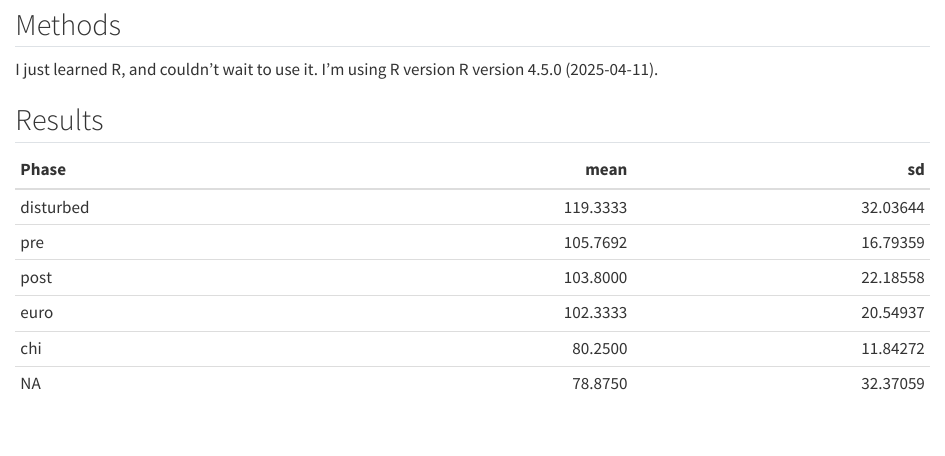
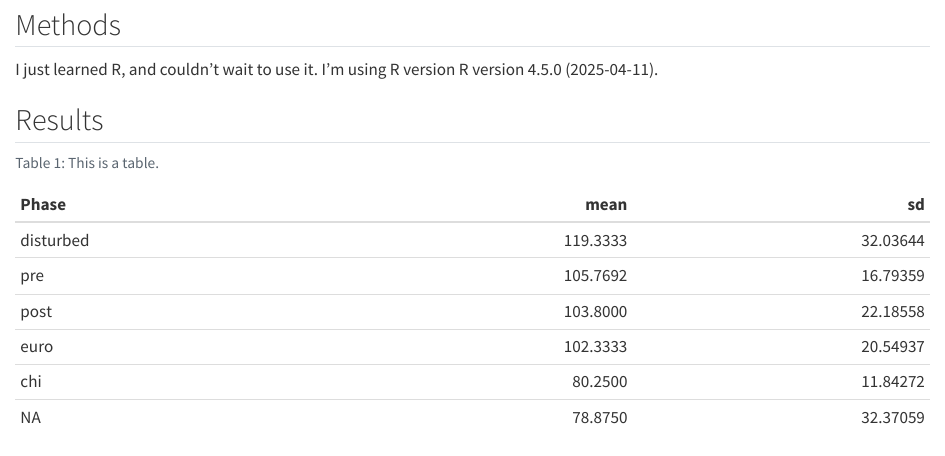
Before and after one commit to rchaeology/RchaeoStats-workshop-notes, a Quarto document (RchaeoStats-workshop/docs/manuscript.qmd): the page in a window 1100 px wide, from 1010 px down. Rendered offline with R 4.5, knitr and Pandoc in place of Quarto, with nearby package versions.

Commit message:
gitautosync update 16

````diff
--- a/RchaeoStats-workshop/docs/manuscript.qmd
+++ b/RchaeoStats-workshop/docs/manuscript.qmd
@@ -57,6 +57,7 @@ I just learned R, and couldn't wait to use it. I'm using R version
 ```{r}
 #| echo: false
 #| label: tbl-summary-stats
+#| tbl-cap: "This is a table."
 mortuary_data |>
   group_by(Phase) |>
   summarise(
````
